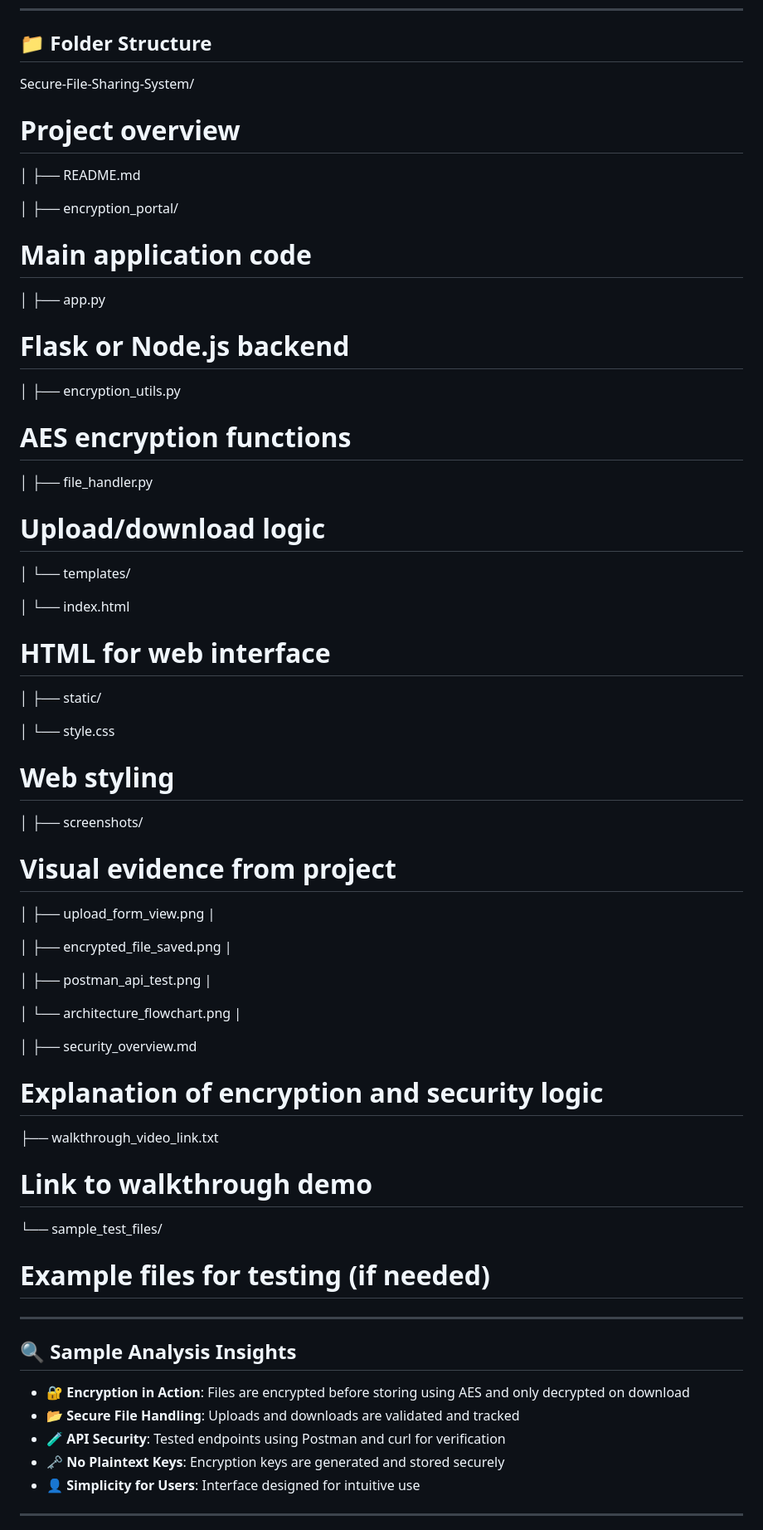
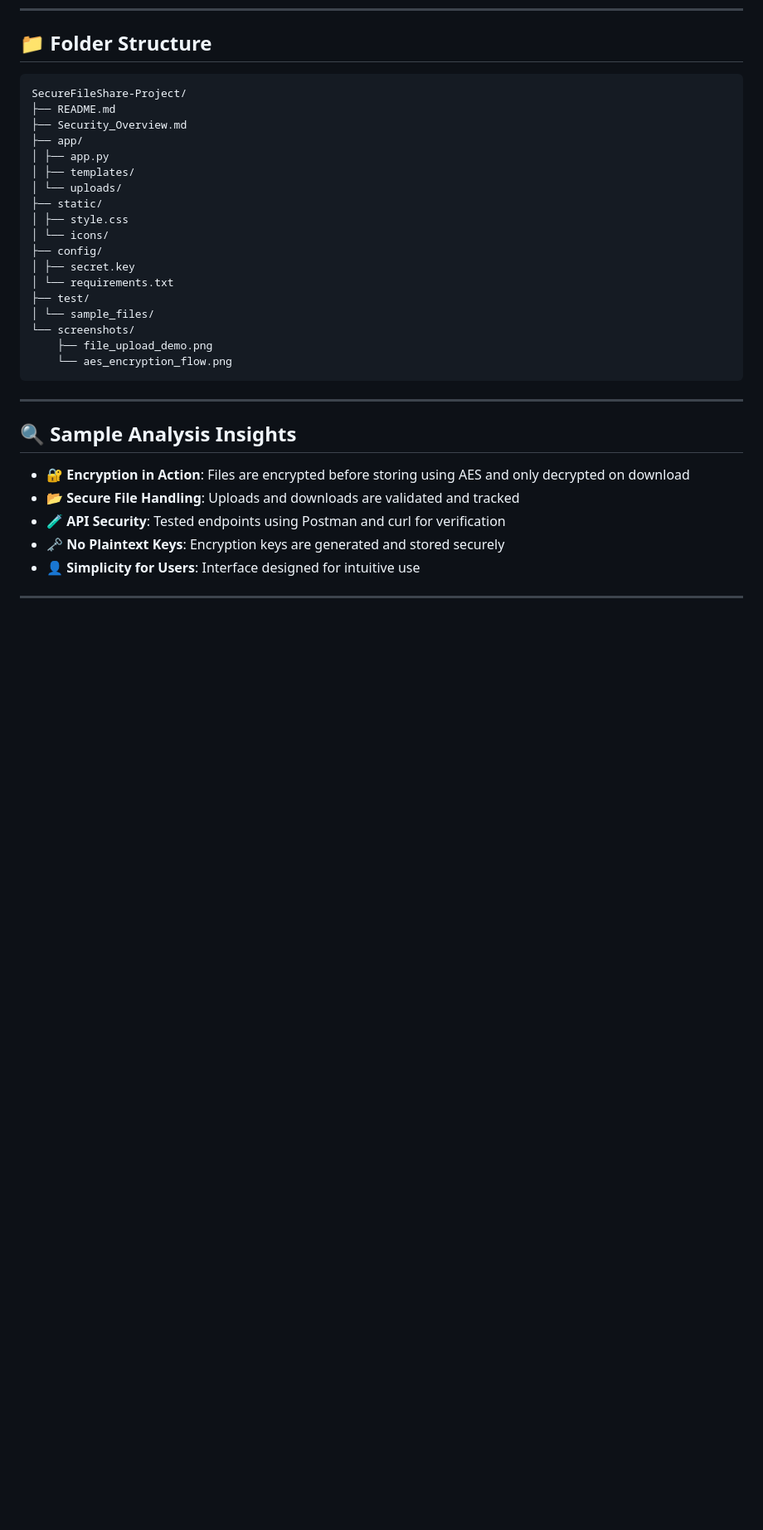
Before and after one commit to cyberBritt/FUTURE_CS_03, a Markdown page: README.md, the part around the change. Shown: that part at 83% size. Rendered like a GitHub page; blank space fills up the shorter version.

````diff
--- a/README.md
+++ b/README.md
@@ -50,43 +50,26 @@ This type of system is useful in environments like healthcare, legal, or corpora
 
 ## 📁 Folder Structure
 
-Secure-File-Sharing-System/
-# Project overview
-│ ├── README.md
-
-│ ├── encryption_portal/
-# Main application code
+```
+SecureFileShare-Project/
+├── README.md
+├── Security_Overview.md
+├── app/
 │ ├── app.py
-# Flask or Node.js backend
-│ ├── encryption_utils.py
-# AES encryption functions
-│ ├── file_handler.py
-# Upload/download logic
-│ └── templates/
-
-│ └── index.html
-# HTML for web interface
-│ ├── static/
-
-│ └── style.css
-# Web styling
-│ ├── screenshots/
-# Visual evidence from project
-│ ├── upload_form_view.png |
-
-│ ├── encrypted_file_saved.png |
-
-│ ├── postman_api_test.png |
-
-│ └── architecture_flowchart.png |
-
-│ ├── security_overview.md
-# Explanation of encryption and security logic
-├── walkthrough_video_link.txt
-# Link to walkthrough demo
-└── sample_test_files/
-# Example files for testing (if needed)
-
+│ ├── templates/
+│ └── uploads/
+├── static/
+│ ├── style.css
+│ └── icons/
+├── config/
+│ ├── secret.key
+│ └── requirements.txt
+├── test/
+│ └── sample_files/
+└── screenshots/
+    ├── file_upload_demo.png
+    └── aes_encryption_flow.png
+```
 ---
 
 ## 🔍 Sample Analysis Insights
````
